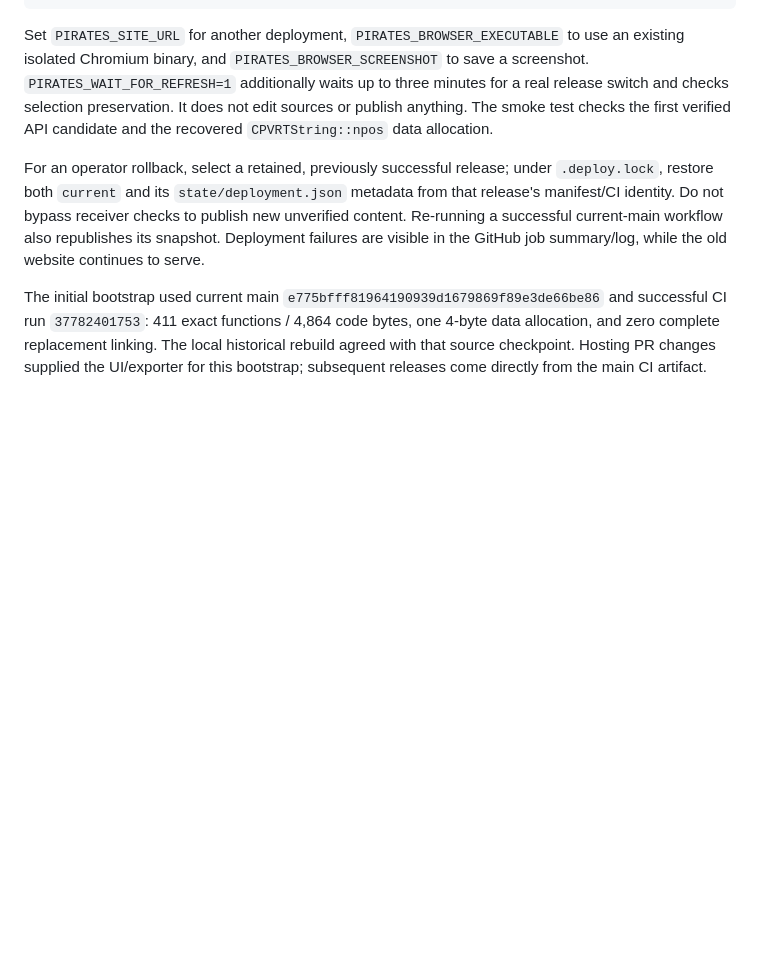
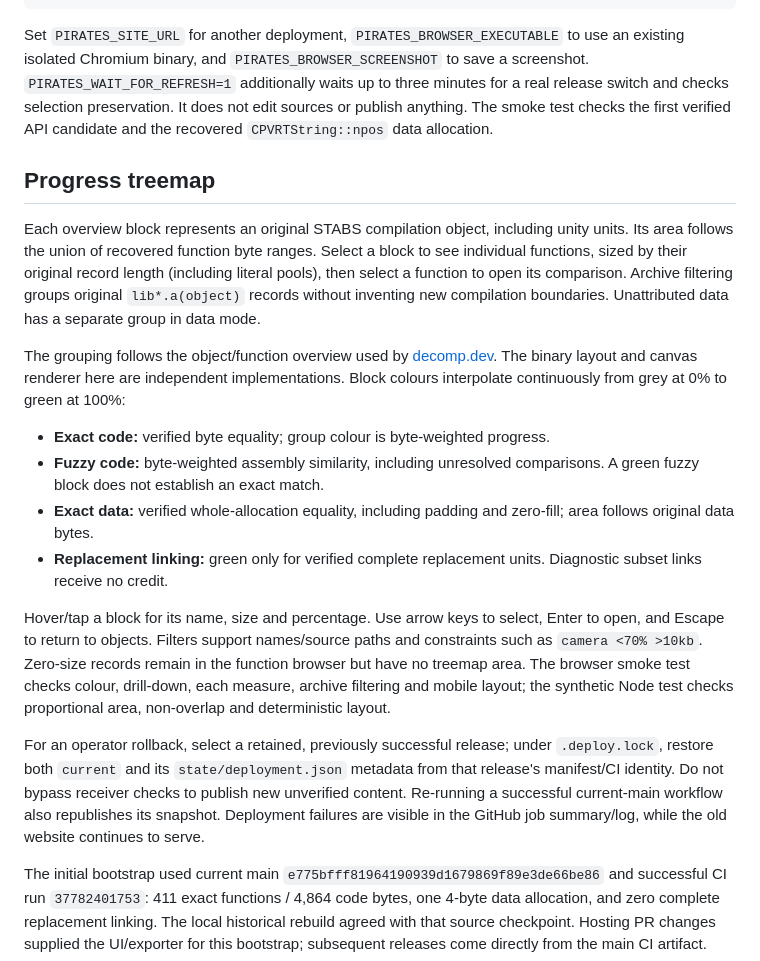
Before and after one commit to dberweger2017/decomp-sid-meier-s-pirates, a Markdown page: docs/hosting.md, the part around the change. Drawn GitHub-style; blank space fills up the shorter version.

Commit message:
Document treemap grouping, byte weighting, and progress measures

```diff
--- a/docs/hosting.md
+++ b/docs/hosting.md
@@ -133,6 +133,36 @@ for a real release switch and checks selection preservation. It does not edit
 sources or publish anything. The smoke test checks the first verified API
 candidate and the recovered `CPVRTString::npos` data allocation.
 
+## Progress treemap
+
+Each overview block represents an original STABS compilation object, including
+unity units. Its area follows the union of recovered function byte ranges.
+Select a block to see individual functions, sized by their original record
+length (including literal pools), then select a function to open its comparison.
+Archive filtering groups original `lib*.a(object)` records without inventing new
+compilation boundaries. Unattributed data has a separate group in data mode.
+
+The grouping follows the object/function overview used by
+[decomp.dev](https://github.com/encounter/decomp.dev/blob/main/crates/web/src/handlers/report.rs).
+The binary layout and canvas renderer here are independent implementations.
+Block colours interpolate continuously from grey at 0% to green at 100%:
+
+- **Exact code:** verified byte equality; group colour is byte-weighted progress.
+- **Fuzzy code:** byte-weighted assembly similarity, including unresolved
+  comparisons. A green fuzzy block does not establish an exact match.
+- **Exact data:** verified whole-allocation equality, including padding and
+  zero-fill; area follows original data bytes.
+- **Replacement linking:** green only for verified complete replacement units.
+  Diagnostic subset links receive no credit.
+
+Hover/tap a block for its name, size and percentage. Use arrow keys to select,
+Enter to open, and Escape to return to objects. Filters support names/source
+paths and constraints such as `camera <70% >10kb`. Zero-size records remain in
+the function browser but have no treemap area. The browser smoke test checks
+colour, drill-down, each measure, archive filtering and mobile layout; the
+synthetic Node test checks proportional area, non-overlap and deterministic
+layout.
+
 For an operator rollback, select a retained, previously successful release;
 under `.deploy.lock`, restore both `current` and its `state/deployment.json`
 metadata from that release's manifest/CI identity. Do not bypass receiver checks
```
